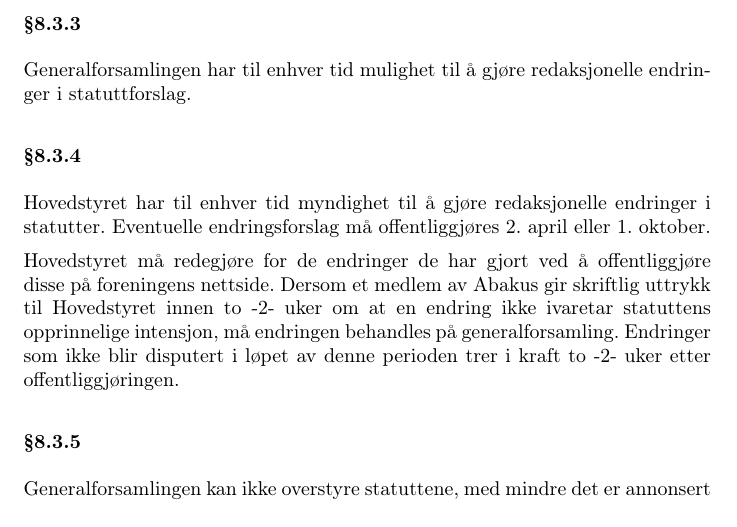
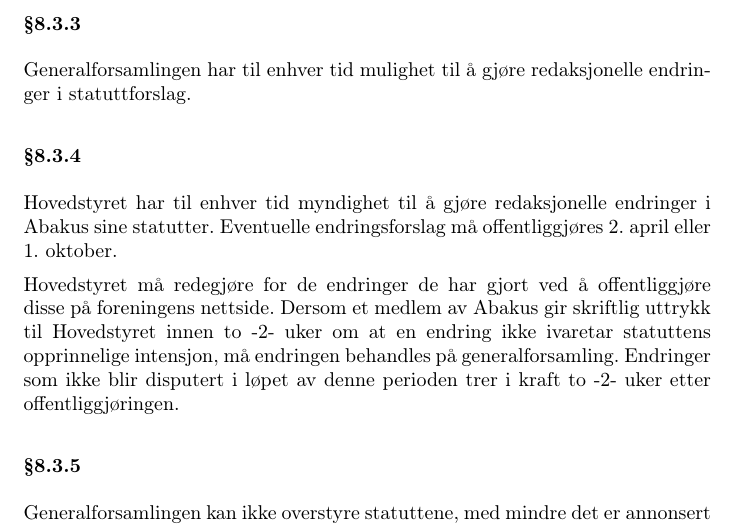
Before and after one commit to abakus-ntnu/statutter, a LaTeX document (abakus-statutter.tex, which reads abakus-statutter/08-generalforsamling.tex): part of page 9 of 15, cut so that both start at the same text. Compiled offline with pdfLaTeX.

Commit message:
fix more

```diff
--- a/abakus-statutter/08-generalforsamling.tex
+++ b/abakus-statutter/08-generalforsamling.tex
@@ -71,7 +71,7 @@
 
 \subsubsection{}
 Hovedstyret har til enhver tid myndighet til å gjøre redaksjonelle endringer i
-statutter. Eventuelle endringsforslag må offentliggjøres 2. april eller 1. oktober.
+Abakus sine statutter. Eventuelle endringsforslag må offentliggjøres 2. april eller 1. oktober.
 
 Hovedstyret må redegjøre for de endringer de har gjort ved å offentliggjøre
 disse på foreningens nettside. Dersom et medlem av Abakus gir skriftlig uttrykk
```
Also changed, not shown: abakus-statutter/10-okonomi.tex (+1 -1 lines).
